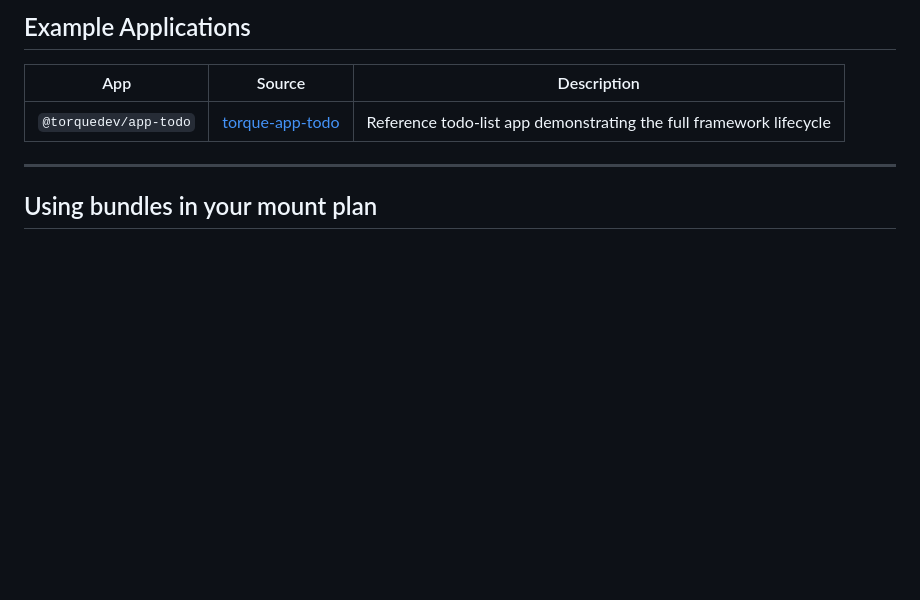
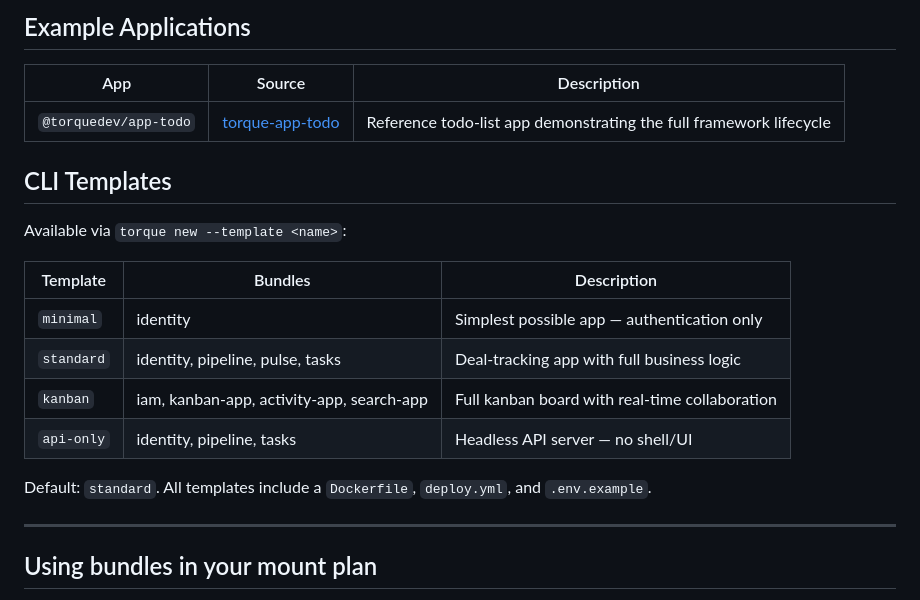
Before and after one commit to michaeljabbour/torque, a Markdown page: REGISTRY.md, the part around the change. Drawn GitHub-style; blank space fills up the shorter version.

```diff
--- a/REGISTRY.md
+++ b/REGISTRY.md
@@ -85,6 +85,19 @@ Full-stack application bundles that combine multiple features into a single inst
 |-----|--------|-------------|
 | `@torquedev/app-todo` | [torque-app-todo](https://github.com/torque-framework/torque-app-todo) | Reference todo-list app demonstrating the full framework lifecycle |
 
+## CLI Templates
+
+Available via `torque new --template <name>`:
+
+| Template | Bundles | Description |
+|----------|---------|-------------|
+| `minimal` | identity | Simplest possible app — authentication only |
+| `standard` | identity, pipeline, pulse, tasks | Deal-tracking app with full business logic |
+| `kanban` | iam, kanban-app, activity-app, search-app | Full kanban board with real-time collaboration |
+| `api-only` | identity, pipeline, tasks | Headless API server — no shell/UI |
+
+Default: `standard`. All templates include a `Dockerfile`, `deploy.yml`, and `.env.example`.
+
 ---
 
 ## Using bundles in your mount plan
```
Also changed, not shown: README.md (+24 -0 lines), docs/BUNDLE_AUTHORING.md (+49 -0 lines).
